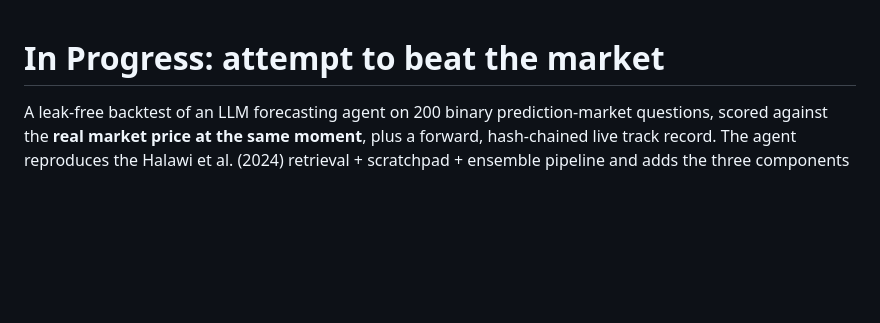
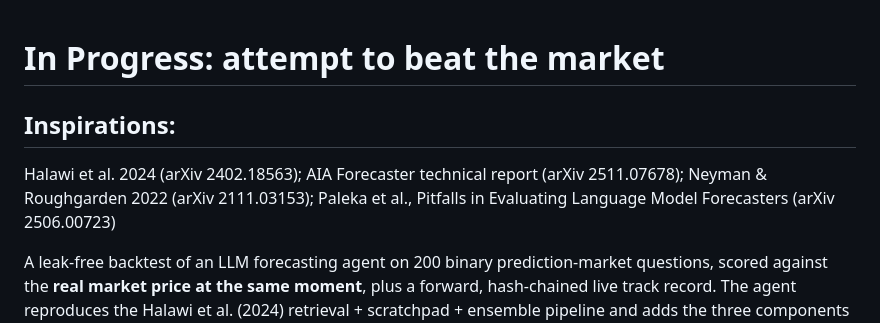
Before and after one commit to bmbtran/beat-the-market, a Markdown page: README.md, the part around the change. Drawn GitHub-style; blank space fills up the shorter version.

Commit message:
Add inspirations section to README
Added inspirations section with relevant references.

```diff
--- a/README.md
+++ b/README.md
@@ -1,4 +1,8 @@
 # In Progress: attempt to beat the market
+
+## Inspirations:
+Halawi et al. 2024 (arXiv 2402.18563); AIA Forecaster technical report (arXiv 2511.07678); Neyman & Roughgarden 2022 (arXiv 2111.03153); Paleka et al., Pitfalls in Evaluating Language Model Forecasters (arXiv 2506.00723)
+
 
 A leak-free backtest of an LLM forecasting agent on 200 binary prediction-market questions, scored against
 the **real market price at the same moment**, plus a forward, hash-chained live track record. The agent
```
